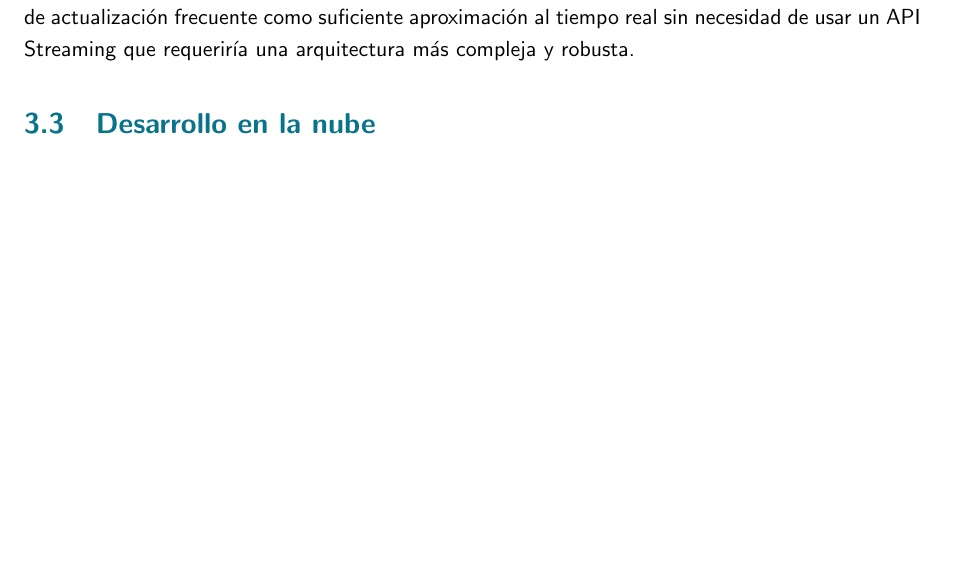
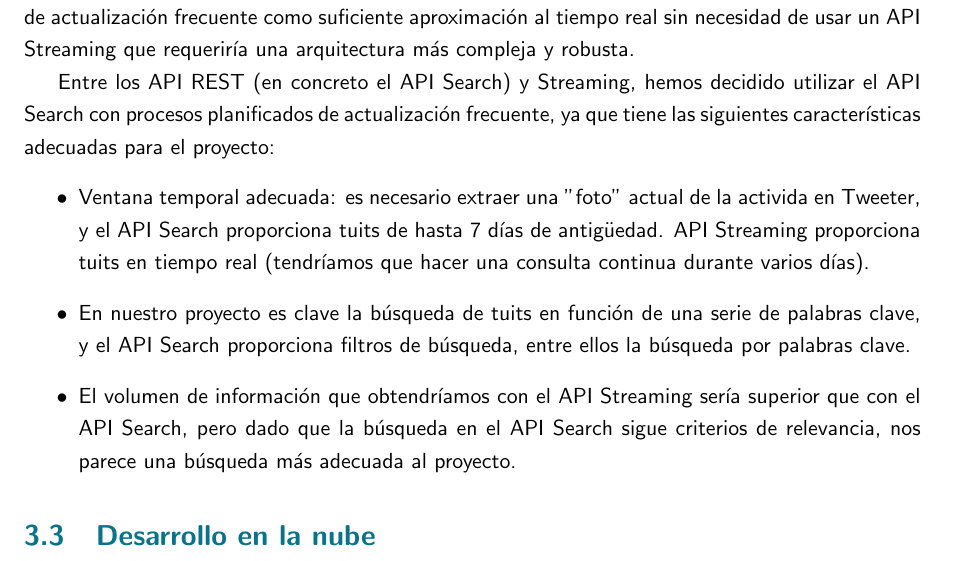
Before and after one commit to MaiteMartinez/MBITProject_Data4all, a LaTeX book (Memoria/Memoria.tex, which reads Memoria/infraestructura.tex): part of page 25 of 40, cut so that both start at the same text. The pictures show the PDF file Memoria/Memoria.pdf that the author committed with the source.

Commit message:
some more lopd

```diff
--- a/Memoria/infraestructura.tex
+++ b/Memoria/infraestructura.tex
@@ -53,6 +53,24 @@ Entre los API REST y Streaming, hemos decidido utilizar el API REST con procesos
 como suficiente aproximación al tiempo real sin necesidad de usar un API Streaming que requeriría una arquitectura más compleja y robusta.
 
 
+Entre los API REST (en concreto el API Search) y Streaming, hemos decidido utilizar el API Search
+con procesos planificados de actualización frecuente,  ya que tiene las siguientes características
+adecuadas para el proyecto:
+\begin{itemize}
+\item Ventana temporal adecuada: es necesario extraer una ''foto" actual de la
+activida en Tweeter, y el API Search proporciona tuits de hasta 7 días de antigüedad.
+API Streaming proporciona tuits en tiempo real (tendríamos que hacer una consulta continua
+durante varios días).
+\item En nuestro proyecto es clave la  búsqueda de tuits en función de una serie de palabras clave,
+y el API Search proporciona filtros de búsqueda, entre ellos la búsqueda por palabras
+clave.
+\item El volumen de información que obtendríamos con el API Streaming sería superior
+que con el API Search, pero dado que la búsqueda en el API Search sigue criterios de relevancia,
+nos parece una búsqueda más adecuada al proyecto.
+\end{itemize}
+
+
+
 
 
 
```
Also changed, not shown: Memoria/Memoria.pdf, Memoria/graphs/pregunta_AEDP.JPG (added).
